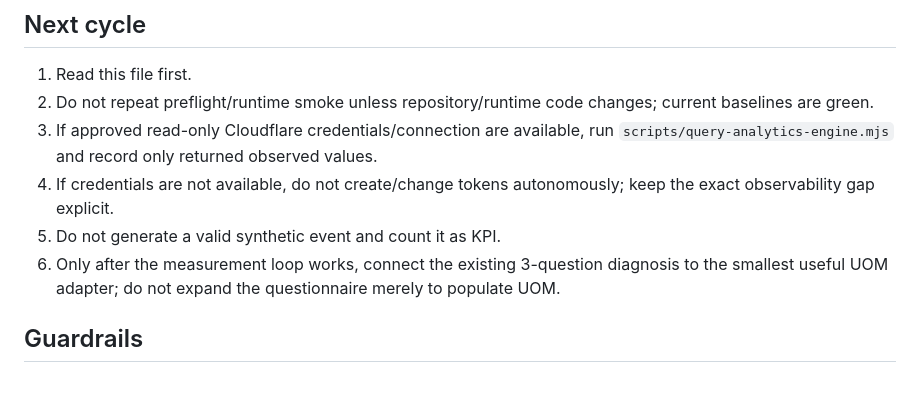
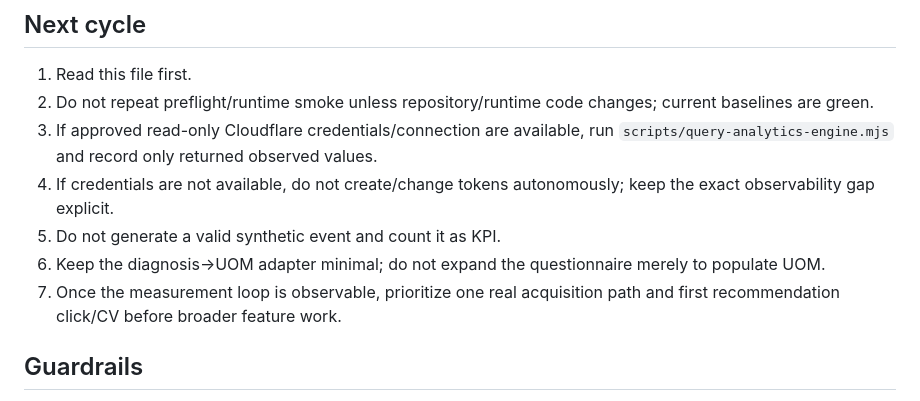
Before and after one commit to endlessjourney96-maker/PUBLIC_PAYLOAD, a Markdown page: OPERATIONS.md, the part around one of its changes. Drawn GitHub-style.

```diff
--- a/OPERATIONS.md
+++ b/OPERATIONS.md
@@ -111,7 +112,8 @@ Still requiring real-user observation:
 3. If approved read-only Cloudflare credentials/connection are available, run `scripts/query-analytics-engine.mjs` and record only returned observed values.
 4. If credentials are not available, do not create/change tokens autonomously; keep the exact observability gap explicit.
 5. Do not generate a valid synthetic event and count it as KPI.
-6. Only after the measurement loop works, connect the existing 3-question diagnosis to the smallest useful UOM adapter; do not expand the questionnaire merely to populate UOM.
+6. Keep the diagnosis→UOM adapter minimal; do not expand the questionnaire merely to populate UOM.
+7. Once the measurement loop is observable, prioritize one real acquisition path and first recommendation click/CV before broader feature work.
 
 ## Guardrails
 
```
Also changed, not shown: other parts of OPERATIONS.md (+7 -6 lines).
